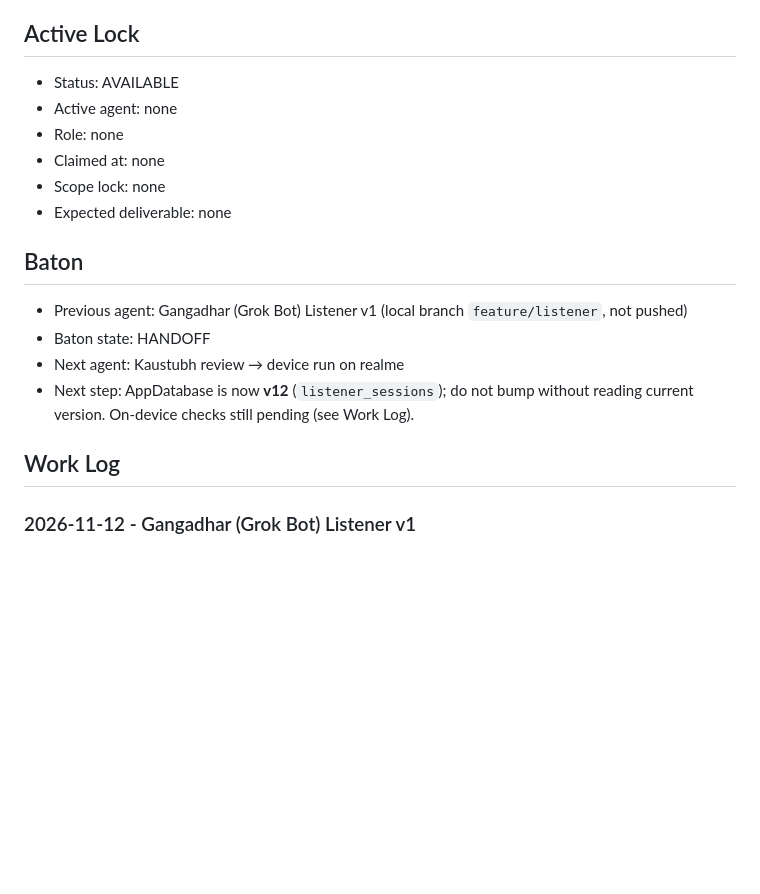
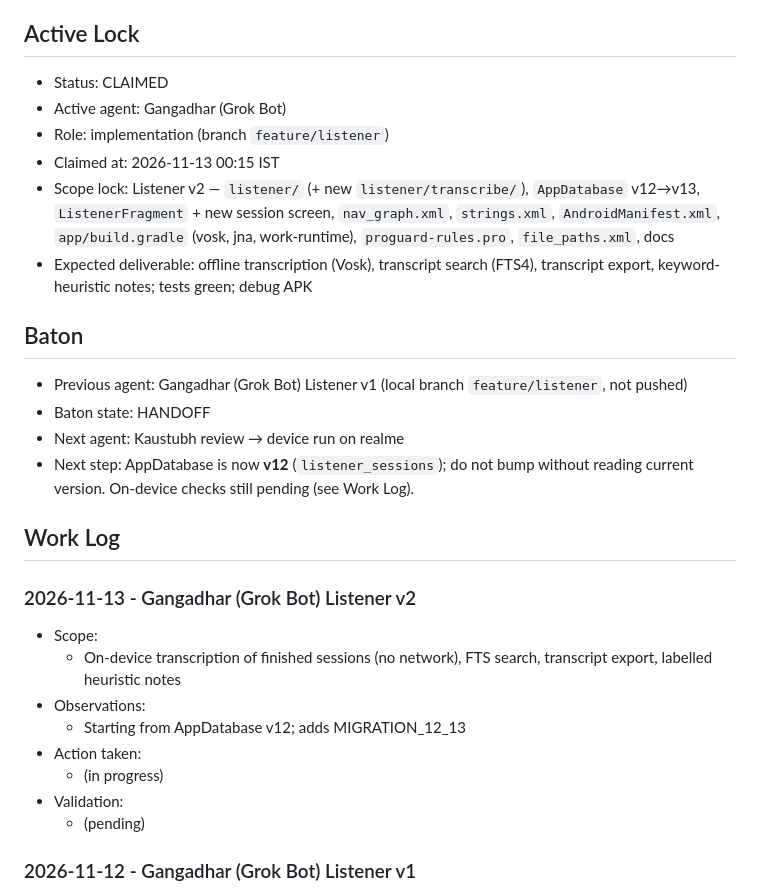
Before and after one commit to xdutsuay/jaruri, a Markdown page: COORDINATION.md, the part around the change. GitHub-like rendering; blank space fills up the shorter version.

Commit message:
Claim the coordination lock for Listener v2.

```diff
--- a/COORDINATION.md
+++ b/COORDINATION.md
@@ -40,12 +40,12 @@ If you are about to inspect, edit, test, or review code in this repo, update thi
 
 ## Active Lock
 
-- Status: AVAILABLE
-- Active agent: none
-- Role: none
-- Claimed at: none
-- Scope lock: none
-- Expected deliverable: none
+- Status: CLAIMED
+- Active agent: Gangadhar (Grok Bot)
+- Role: implementation (branch `feature/listener`)
+- Claimed at: 2026-11-13 00:15 IST
+- Scope lock: Listener v2 — `listener/` (+ new `listener/transcribe/`), `AppDatabase` v12→v13, `ListenerFragment` + new session screen, `nav_graph.xml`, `strings.xml`, `AndroidManifest.xml`, `app/build.gradle` (vosk, jna, work-runtime), `proguard-rules.pro`, `file_paths.xml`, docs
+- Expected deliverable: offline transcription (Vosk), transcript search (FTS4), transcript export, keyword-heuristic notes; tests green; debug APK
 
 ## Baton
 
@@ -55,6 +55,18 @@ If you are about to inspect, edit, test, or review code in this repo, update thi
 - Next step: AppDatabase is now **v12** (`listener_sessions`); do not bump without reading current version. On-device checks still pending (see Work Log).
 
 ## Work Log
+
+### 2026-11-13 - Gangadhar (Grok Bot) Listener v2
+
+- Scope:
+  - On-device transcription of finished sessions (no network), FTS search, transcript export, labelled heuristic notes
+- Observations:
+  - Starting from AppDatabase v12; adds MIGRATION_12_13
+- Action taken:
+  - (in progress)
+- Validation:
+  - (pending)
+
 
 ### 2026-11-12 - Gangadhar (Grok Bot) Listener v1
 
```
